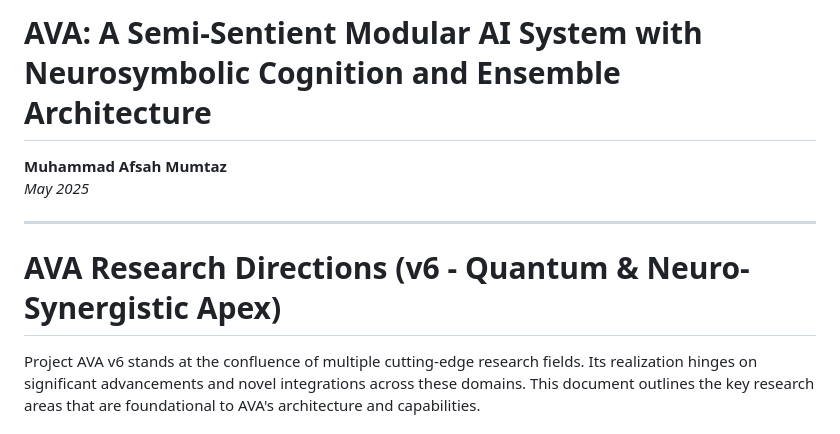
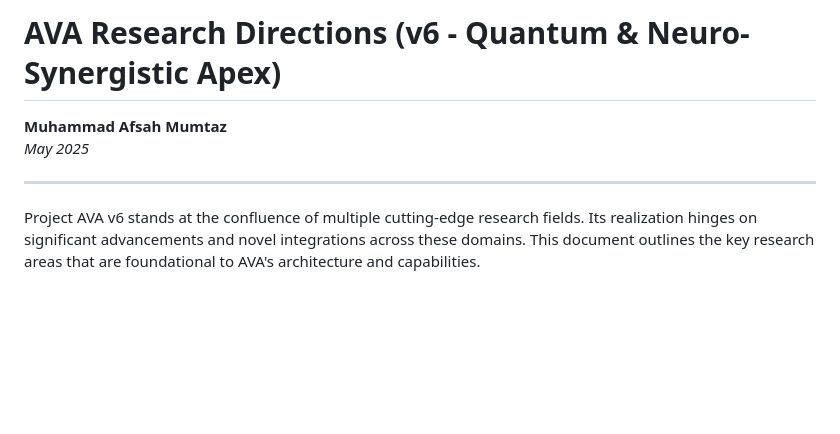
Before and after one commit to NAME0x0/AVA, a Markdown page: docs/AVA_research.md, the part around the change. GitHub-like rendering; blank space fills up the shorter version.

```diff
--- a/docs/AVA_research.md
+++ b/docs/AVA_research.md
@@ -1,11 +1,9 @@
-# AVA: A Semi-Sentient Modular AI System with Neurosymbolic Cognition and Ensemble Architecture
+# AVA Research Directions (v6 - Quantum & Neuro-Synergistic Apex)
 
 **Muhammad Afsah Mumtaz**
 *May 2025*
 
 ---
-
-# AVA Research Directions (v6 - Quantum & Neuro-Synergistic Apex)
 
 Project AVA v6 stands at the confluence of multiple cutting-edge research fields. Its realization hinges on significant advancements and novel integrations across these domains. This document outlines the key research areas that are foundational to AVA's architecture and capabilities.
 
```
